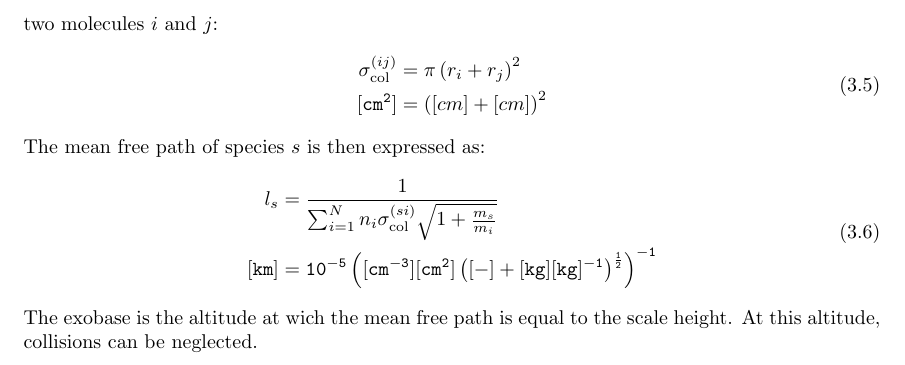
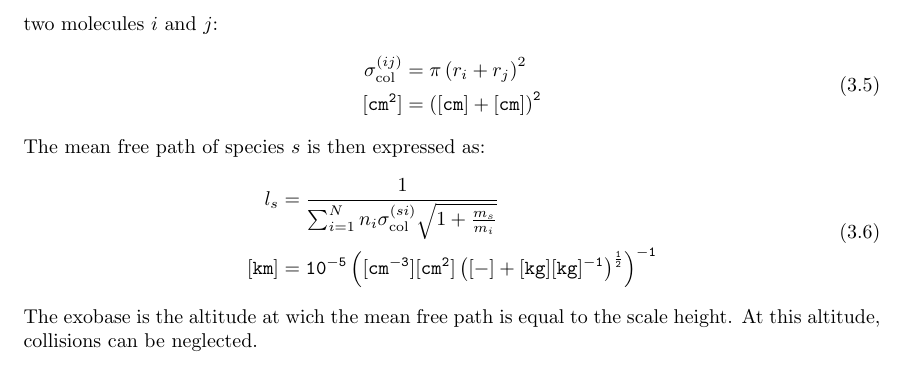
Before and after one commit to Planet-INC/model_doc, a LaTeX thesis (main.tex, which reads intro_atmosphere.tex): part of page 10 of 48, cut so that both start at the same text. Compiled offline with pdfLaTeX.

Commit message:
unit font

```diff
--- a/intro_atmosphere.tex
+++ b/intro_atmosphere.tex
@@ -41,7 +41,7 @@ to model a collision cross-section between two molecules $i$ and $j$:
 \begin{equation}
 \begin{split}
 \sigma^{(ij)}_\text{col} & = \pi\left(r_i + r_j\right)^2 \\
-\uu [cm^2]               & = \left([cm] + [cm]\right)^2
+\uu [cm^2]               & \uu = \left([cm] + [cm]\right)^2
 \end{split}
 \label{sigma_collision}
 \end{equation}
```
